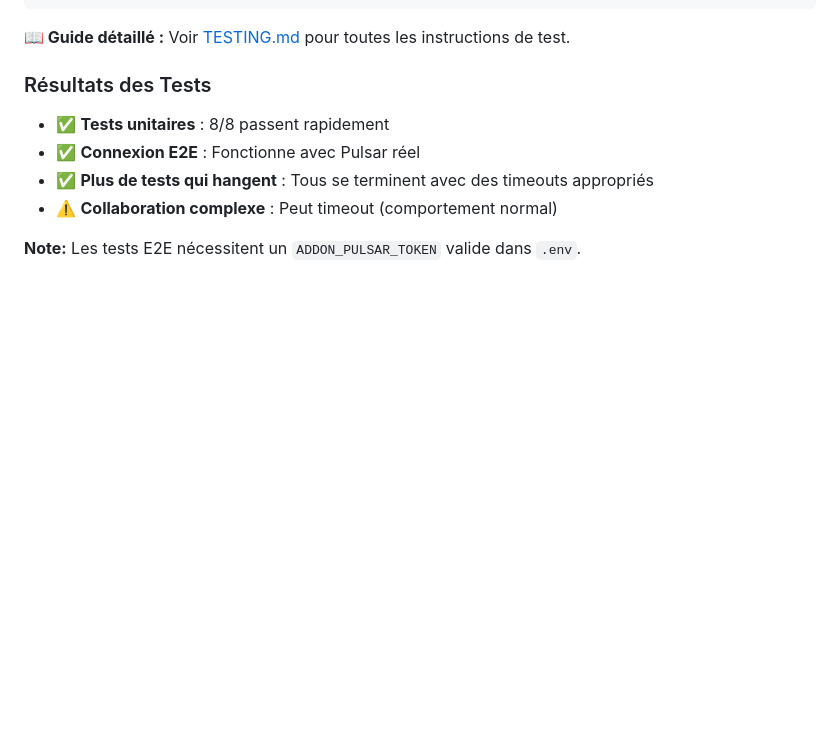
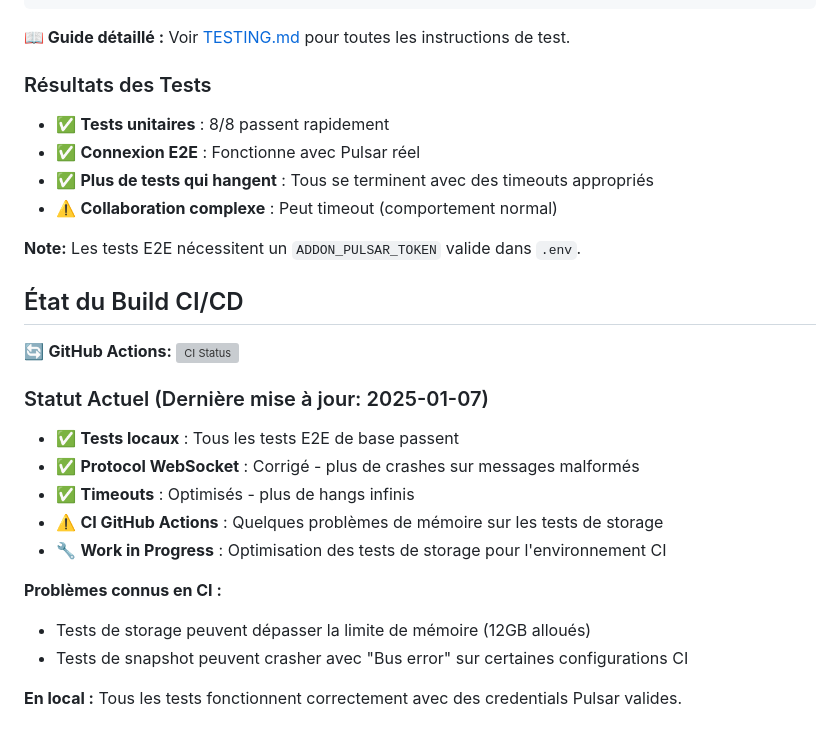
Before and after one commit to CleverCloud/yjs-pulsar, a Markdown page: README.md, the part around the change. GitHub-like rendering; blank space fills up the shorter version; grey boxes are pictures that could not be loaded.

Commit message:
Add CI/CD build status section to README
- Added current build status with GitHub Actions badge
- Documented known CI issues (memory limits, bus errors)
- Clarified that local tests work well vs CI challenges
- Added last update date for transparency

prompt: Add CI build status comment to README

```diff
--- a/README.md
+++ b/README.md
@@ -166,3 +166,21 @@ npm run dev & npm run demo
 - ⚠️ **Collaboration complexe** : Peut timeout (comportement normal)
 
 **Note:** Les tests E2E nécessitent un `ADDON_PULSAR_TOKEN` valide dans `.env`.
+
+## État du Build CI/CD
+
+🔄 **GitHub Actions:** [![CI Status](https://github.com/CleverCloud/yjs-pulsar/actions/workflows/ci.yml/badge.svg)](https://github.com/CleverCloud/yjs-pulsar/actions/workflows/ci.yml)
+
+### Statut Actuel (Dernière mise à jour: 2025-01-07)
+
+- ✅ **Tests locaux** : Tous les tests E2E de base passent
+- ✅ **Protocol WebSocket** : Corrigé - plus de crashes sur messages malformés
+- ✅ **Timeouts** : Optimisés - plus de hangs infinis
+- ⚠️ **CI GitHub Actions** : Quelques problèmes de mémoire sur les tests de storage
+- 🔧 **Work in Progress** : Optimisation des tests de storage pour l'environnement CI
+
+**Problèmes connus en CI :**
+- Tests de storage peuvent dépasser la limite de mémoire (12GB alloués)
+- Tests de snapshot peuvent crasher avec "Bus error" sur certaines configurations CI
+
+**En local :** Tous les tests fonctionnent correctement avec des credentials Pulsar valides.
```
